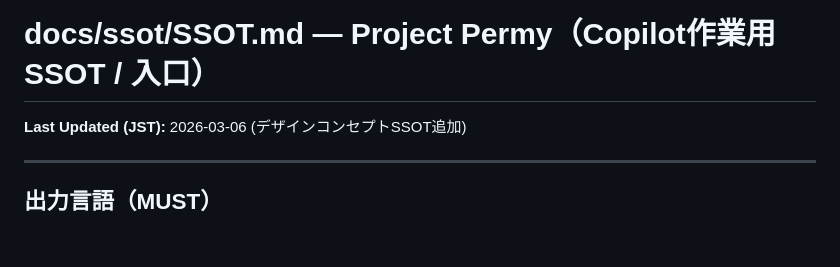
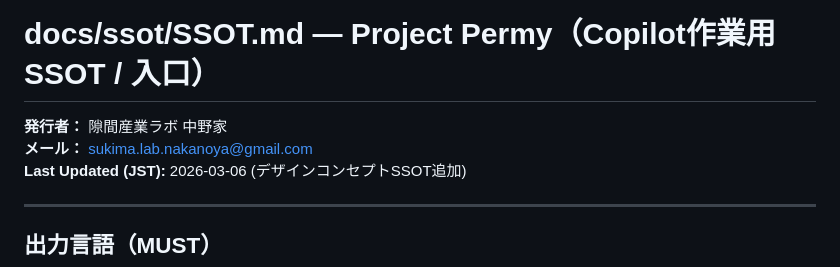
Before and after one commit to undefined-0825/permy, a Markdown page: docs/ssot/SSOT.md, the part around the change. Rendered like a GitHub page; blank space fills up the shorter version.

Commit message:
docs: SSOT.md に発行者情報を追加
- 発行者：隙間産業ラボ 中野家
- メール：sukima.lab.nakanoya@gmail.com

```diff
--- a/docs/ssot/SSOT.md
+++ b/docs/ssot/SSOT.md
@@ -1,5 +1,7 @@
 # docs/ssot/SSOT.md — Project Permy（Copilot作業用 SSOT / 入口）
 
+**発行者：** 隙間産業ラボ 中野家
+**メール：** sukima.lab.nakanoya@gmail.com
 **Last Updated (JST):** 2026-03-06 (デザインコンセプトSSOT追加)
 
 ---
```
